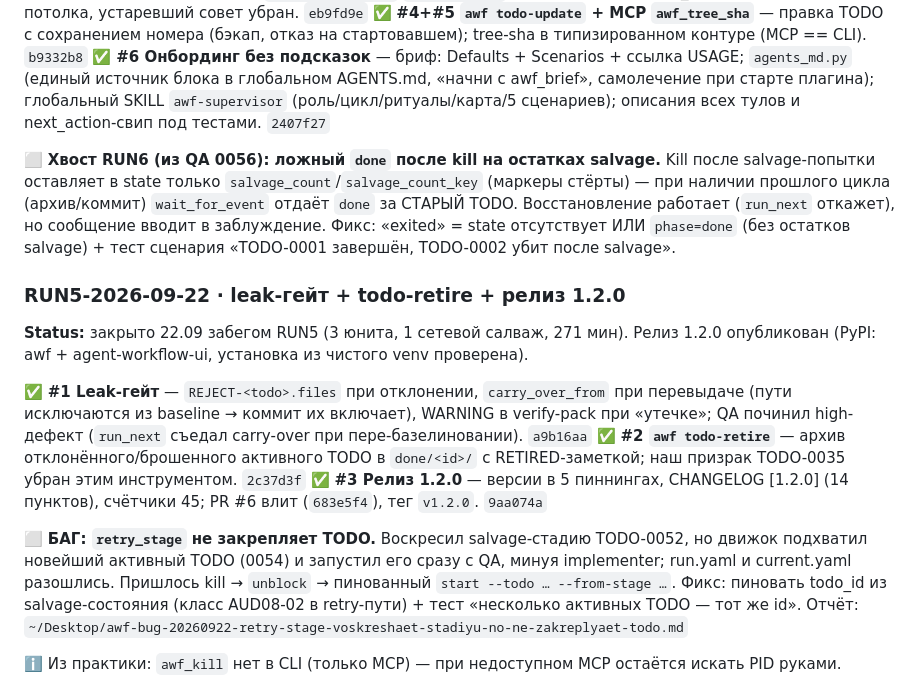
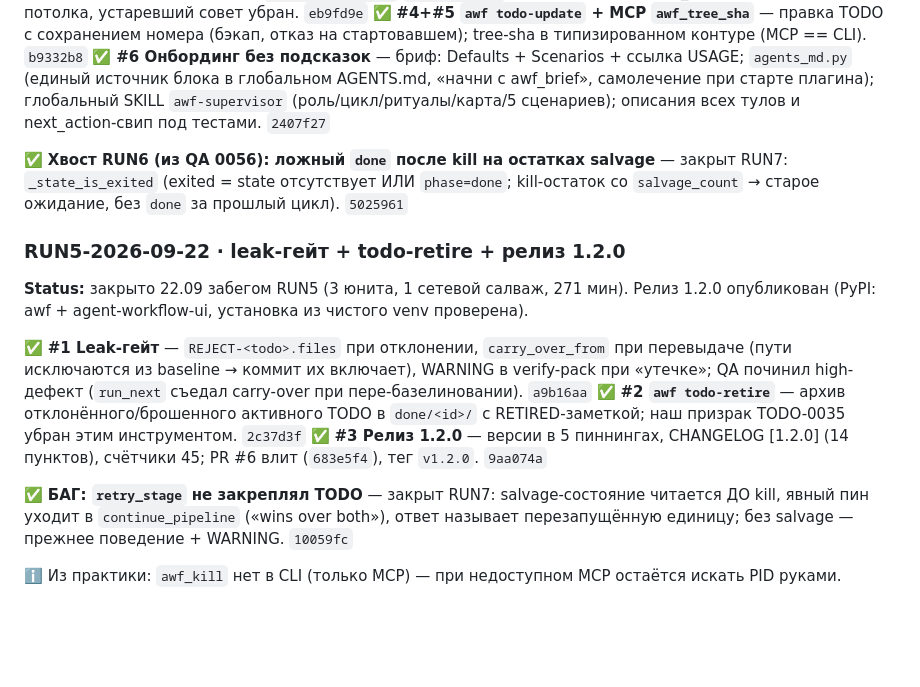
Before and after one commit to EnerJizeIT/agentic-workflow, a Markdown page: BACKLOG.md, the part around the change. Rendered like a GitHub page; blank space fills up the shorter version.

Commit message:
docs(backlog): RUN7 closed — salvage-leftover false done + retry_stage pin
Units: 0061 5025961 (state_is_exited), 0062 10059fc (retry_stage pins the salvaged TODO).

```diff
--- a/BACKLOG.md
+++ b/BACKLOG.md
@@ -17,7 +17,7 @@
 ✅ **#4+#5 `awf todo-update` + MCP `awf_tree_sha`** — правка TODO с сохранением номера (бэкап, отказ на стартовавшем); tree-sha в типизированном контуре (MCP == CLI). `b9332b8`
 ✅ **#6 Онбординг без подсказок** — бриф: Defaults + Scenarios + ссылка USAGE; `agents_md.py` (единый источник блока в глобальном AGENTS.md, «начни с awf_brief», самолечение при старте плагина); глобальный SKILL `awf-supervisor` (роль/цикл/ритуалы/карта/5 сценариев); описания всех тулов и next_action-свип под тестами. `2407f27`
 
-⬜ **Хвост RUN6 (из QA 0056): ложный `done` после kill на остатках salvage.** Kill после salvage-попытки оставляет в state только `salvage_count`/`salvage_count_key` (маркеры стёрты) — при наличии прошлого цикла (архив/коммит) `wait_for_event` отдаёт `done` за СТАРЫЙ TODO. Восстановление работает (`run_next` откажет), но сообщение вводит в заблуждение. Фикс: «exited» = state отсутствует ИЛИ `phase=done` (без остатков salvage) + тест сценария «TODO-0001 завершён, TODO-0002 убит после salvage».
+✅ **Хвост RUN6 (из QA 0056): ложный `done` после kill на остатках salvage** — закрыт RUN7: `_state_is_exited` (exited = state отсутствует ИЛИ `phase=done`; kill-остаток со `salvage_count` → старое ожидание, без `done` за прошлый цикл). `5025961`
 
 ### RUN5-2026-09-22 · leak-гейт + todo-retire + релиз 1.2.0
 
@@ -27,7 +27,7 @@
 ✅ **#2 `awf todo-retire`** — архив отклонённого/брошенного активного TODO в `done/<id>/` с RETIRED-заметкой; наш призрак TODO-0035 убран этим инструментом. `2c37d3f`
 ✅ **#3 Релиз 1.2.0** — версии в 5 пиннингах, CHANGELOG [1.2.0] (14 пунктов), счётчики 45; PR #6 влит (`683e5f4`), тег `v1.2.0`. `9aa074a`
 
-⬜ **БАГ: `retry_stage` не закрепляет TODO.** Воскресил salvage-стадию TODO-0052, но движок подхватил новейший активный TODO (0054) и запустил его сразу с QA, минуя implementer; run.yaml и current.yaml разошлись. Пришлось kill → `unblock` → пинованный `start --todo … --from-stage …`. Фикс: пиновать todo_id из salvage-состояния (класс AUD08-02 в retry-пути) + тест «несколько активных TODO — тот же id». Отчёт: `~/Desktop/awf-bug-20260922-retry-stage-voskreshaet-stadiyu-no-ne-zakreplyaet-todo.md`
+✅ **БАГ: `retry_stage` не закреплял TODO** — закрыт RUN7: salvage-состояние читается ДО kill, явный пин уходит в `continue_pipeline` («wins over both»), ответ называет перезапущённую единицу; без salvage — прежнее поведение + WARNING. `10059fc`
 
 ℹ️ Из практики: `awf_kill` нет в CLI (только MCP) — при недоступном MCP остаётся искать PID руками.
 
```
